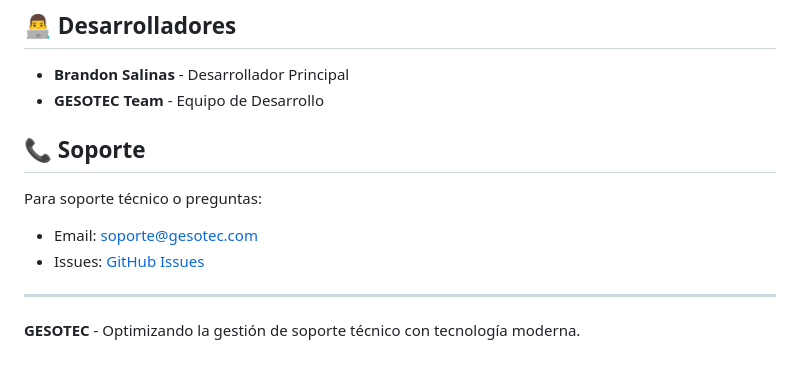
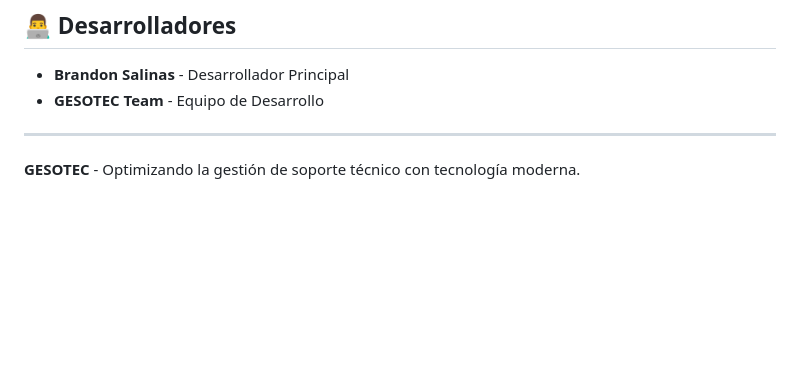
Before and after one commit to Bran-Forge-Dev/GESOTEC, a Markdown page: README.md, the part around the change. GitHub-like rendering; blank space fills up the shorter version.

Commit message:
docs: eliminar sección de soporte del README

```diff
--- a/README.md
+++ b/README.md
@@ -246,12 +246,6 @@ Este proyecto está bajo la Licencia MIT. Ver el archivo [LICENSE](LICENSE) para
 - **Brandon Salinas** - Desarrollador Principal
 - **GESOTEC Team** - Equipo de Desarrollo
 
-## 📞 Soporte
-
-Para soporte técnico o preguntas:
-- Email: soporte@gesotec.com
-- Issues: [GitHub Issues](https://github.com/Bran-Forge-Dev/GESOTEC/issues)
-
 ---
 
 **GESOTEC** - Optimizando la gestión de soporte técnico con tecnología moderna.
```
